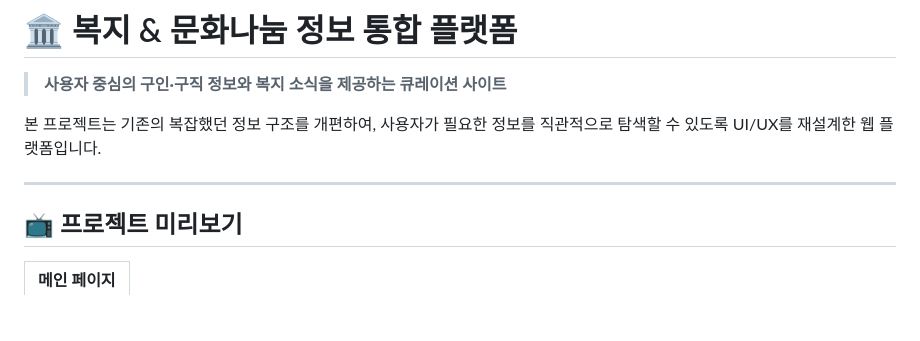
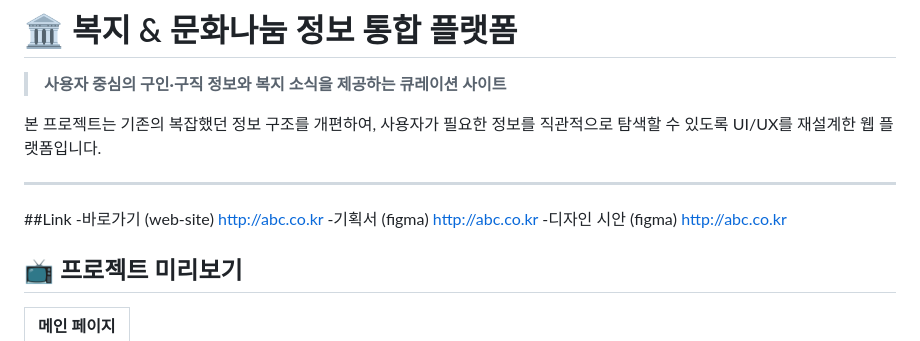
Before and after one commit to baragi1212/bokjinet-re, a Markdown page: README.md, the part around the change. GitHub-like rendering; blank space fills up the shorter version.

```diff
--- a/README.md
+++ b/README.md
@@ -4,6 +4,10 @@
 본 프로젝트는 기존의 복잡했던 정보 구조를 개편하여, 사용자가 필요한 정보를 직관적으로 탐색할 수 있도록 UI/UX를 재설계한 웹 플랫폼입니다.
 
 ---
+##Link
+-바로가기 (web-site) http://abc.co.kr
+-기획서 (figma) http://abc.co.kr
+-디자인 시안 (figma) http://abc.co.kr
 
 ## 📺 프로젝트 미리보기
 | 메인 페이지 |
```
